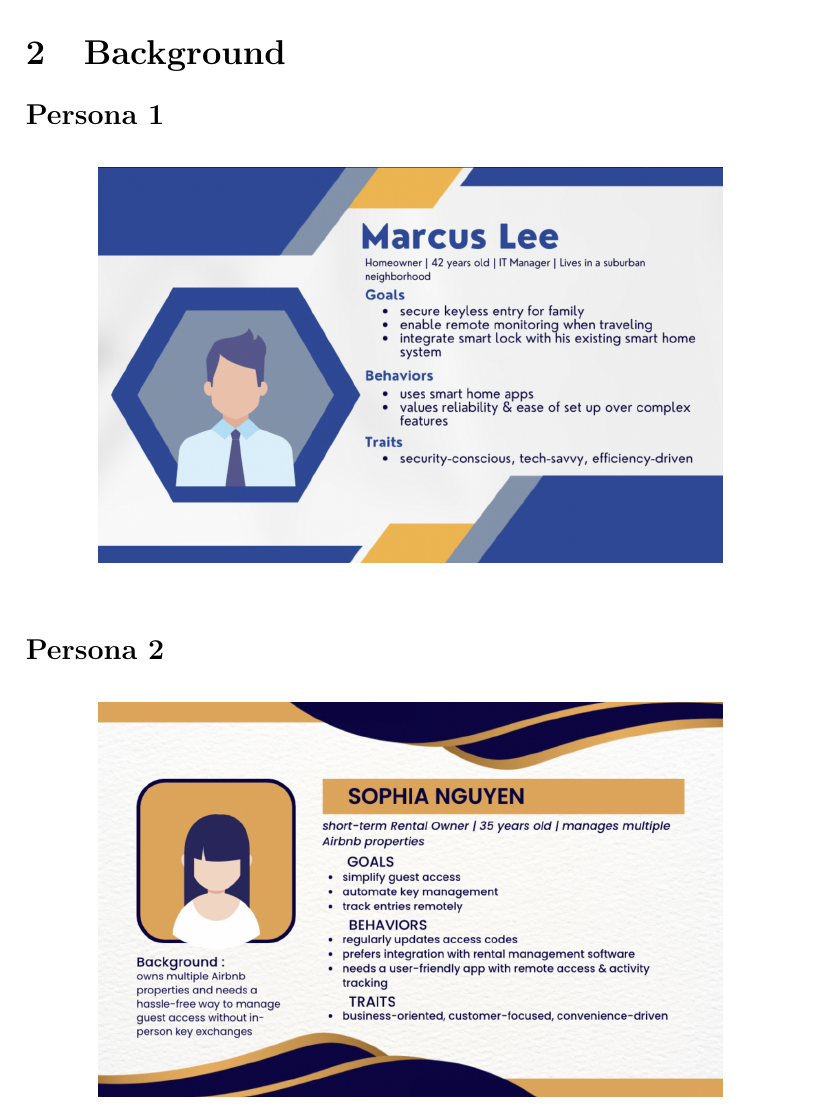
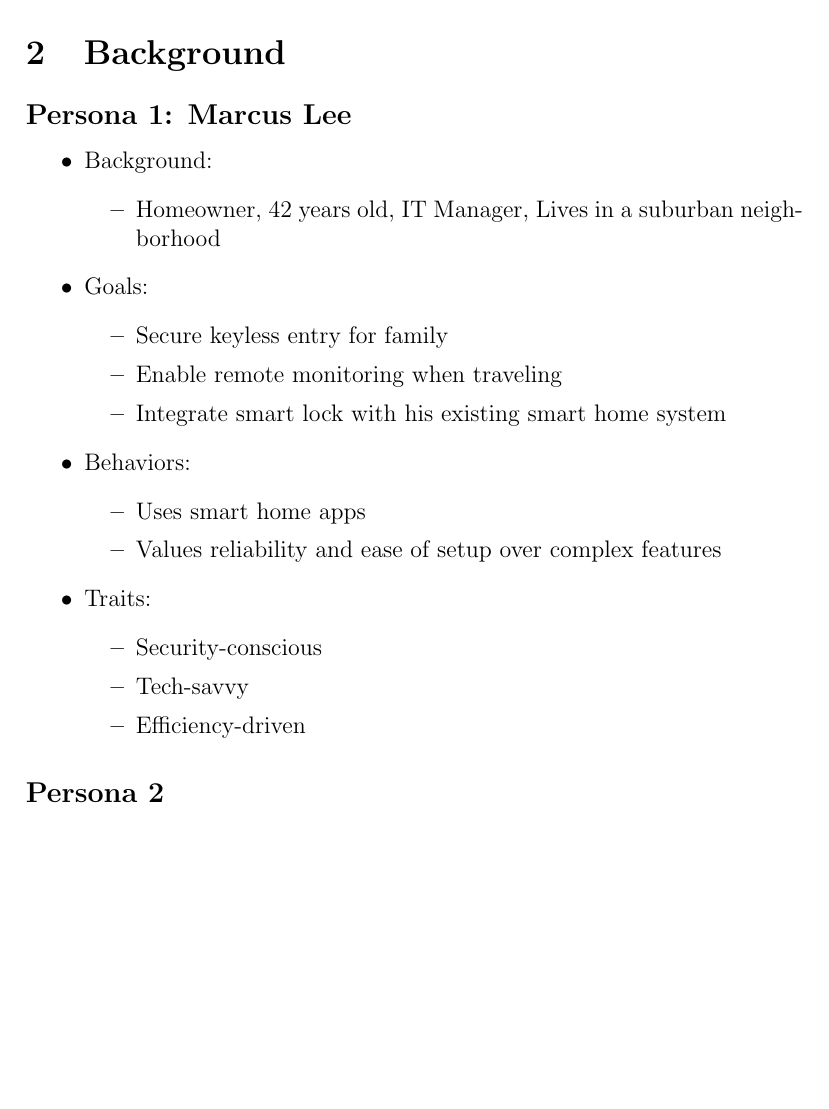
Before and after one commit to neenanhi/CSE123_Project, a LaTeX document (docs/DesignDoc/DesignDoc.tex, which reads docs/DesignDoc/Background.tex): part of page 7 of 41, cut so that both start at the same text, the shorter picture padded with empty space. Compiled offline with pdfLaTeX.

Commit message:
updated background persona 1

```diff
--- a/docs/DesignDoc/Background.tex
+++ b/docs/DesignDoc/Background.tex
@@ -1,11 +1,40 @@
 \section{Background}
 
-\subsection*{Persona 1}
-\begin{figure}[!ht]
-    \centering
-    \includegraphics[width=110mm,scale=0.4]{./img/Persona1.png}
-    \label{fig:persona1}
-\end{figure}
+\subsection*{Persona 1: Marcus Lee}
+
+%%%
+\begin{itemize}
+    \item Background:
+    \begin{itemize}
+        \item Homeowner, 42 years old, IT Manager, Lives in a suburban neighborhood
+    \end{itemize}
+
+    \item Goals:
+    \begin{itemize}
+        \item Secure keyless entry for family
+        \item Enable remote monitoring when traveling
+        \item Integrate smart lock with his existing smart home system
+    \end{itemize}
+
+    \item Behaviors:
+    \begin{itemize}
+        \item Uses smart home apps
+        \item Values reliability and ease of setup over complex features
+    \end{itemize}
+
+    \item Traits:
+    \begin{itemize}
+        \item Security-conscious
+        \item Tech-savvy
+        \item Efficiency-driven
+    \end{itemize}
+\end{itemize}
+
+% \begin{figure}[!ht]
+%     \centering
+%     \includegraphics[width=110mm,scale=0.4]{./img/Persona1.png}
+%     \label{fig:persona1}
+% \end{figure}
 
 \subsection*{Persona 2}
 \begin{figure}[!ht]
```
